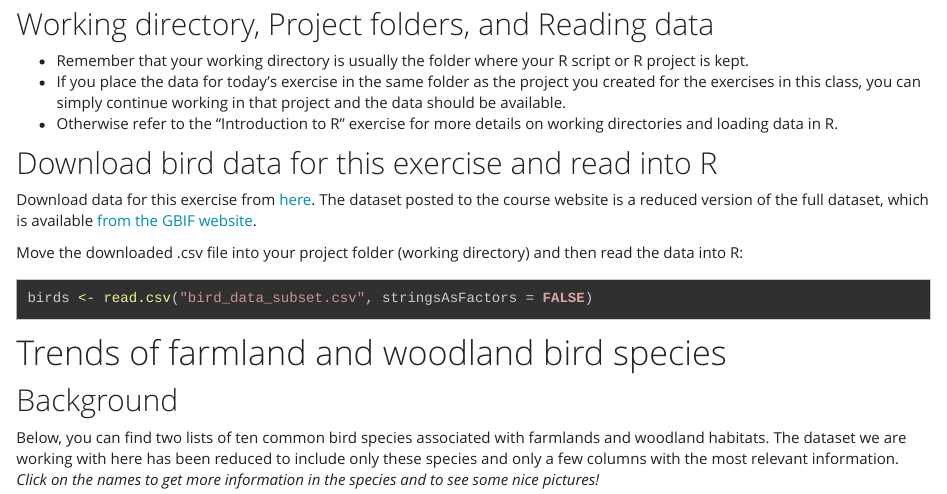
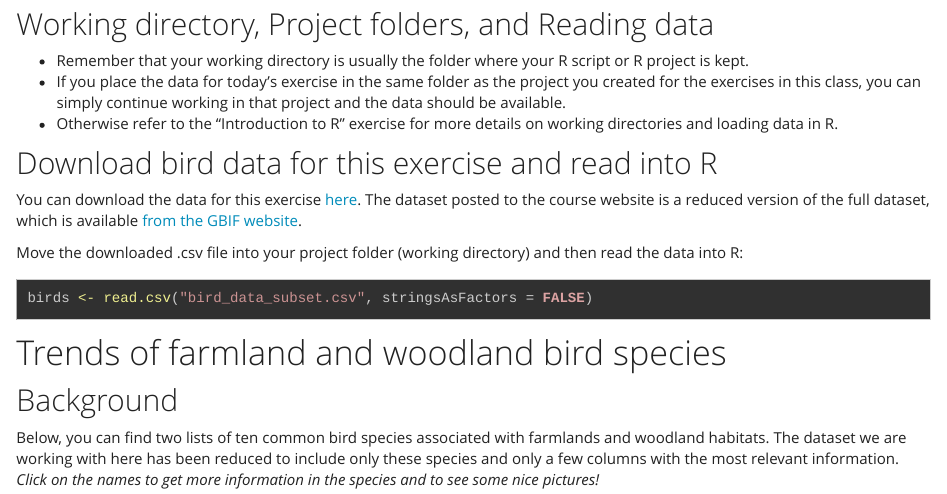
Before and after one commit to clausrueffler/svensk-fageltaxering, an R Markdown document (Bird_survey.Rmd): the page in a window 1100 px wide, from 230 px down. Rendered offline with R 4.5, knitr and Pandoc, with nearby package versions; some code elsewhere in the file could not run offline.

Commit message:
activate download link

```diff
--- a/Bird_survey.Rmd
+++ b/Bird_survey.Rmd
@@ -27,7 +27,7 @@ This exercise is designed to familiarize you with data from [The Swedish Bird In
 
 ## Download bird data for this exercise and read into R
 
-Download data for this exercise from [here](https://github.com/clausrueffler/svensk-fageltaxering.git/downloads/bird_data_subset.csv).
+You can download the data for this exercise [here](https://clausrueffler.github.io/svensk-fageltaxering/downloads/bird_data_subset.csv).
 The dataset posted to the course website is a reduced version of the full dataset, which is available [from the GBIF website](https://www.gbif.org/dataset/91fa1a0d-a208-40aa-8a6e-f2c0beb9b253).
 
 Move the downloaded .csv file into your project folder (working directory) and then read the data into R:
```
Also changed, not shown: 5 other files.
